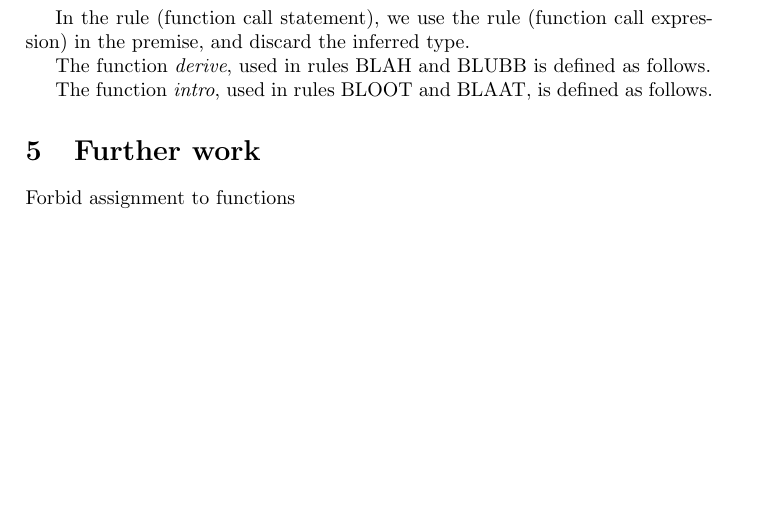
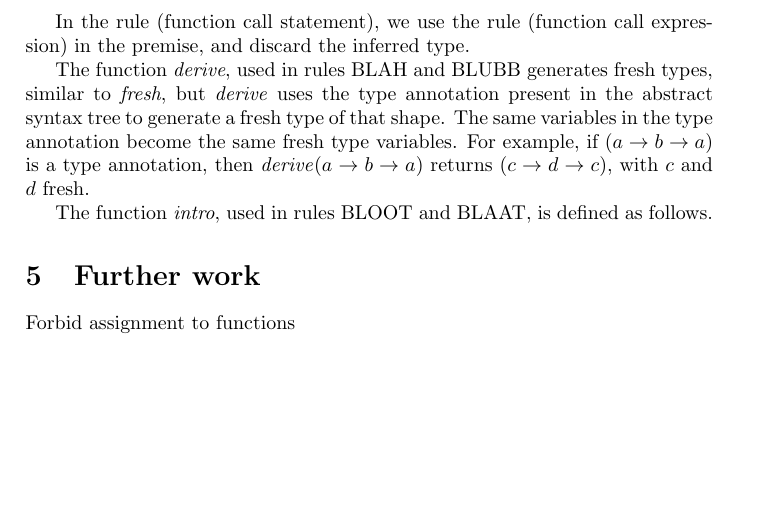
Before and after one commit to mklinik/radboud, a LaTeX paper (compiler-construction-IMC004/klinik2013CompilerConstructionTypechecker.tex): part of page 6 of 6 before the commit and part of page 7 of 7 after it, cut so that both start at the same text, the shorter picture padded with empty space. Compiled offline with pdfLaTeX.

Commit message:
define function derive

```diff
--- a/compiler-construction-IMC004/klinik2013CompilerConstructionTypechecker.tex
+++ b/compiler-construction-IMC004/klinik2013CompilerConstructionTypechecker.tex
@@ -492,7 +492,12 @@ e_n\rangle}{\langle \alpha_1, \alpha_2, \ldots, \alpha_n\rangle} | *_1 \circ\,*$
 In the rule (function call statement), we use the rule (function call
 expression) in the premise, and discard the inferred type.
 
-The function \emph{derive}, used in rules BLAH and BLUBB is defined as follows.
+The function \emph{derive}, used in rules BLAH and BLUBB generates fresh types,
+similar to \emph{fresh}, but \emph{derive} uses the type annotation present in
+the abstract syntax tree to generate a fresh type of that shape.  The same
+variables in the type annotation become the same fresh type variables.  For
+example, if $(a \arr b \arr a)$ is a type annotation, then \emph{derive}$(a \arr
+b \arr a)$ returns $(c \arr d \arr c)$, with $c$ and $d$ fresh.
 
 The function \emph{intro}, used in rules BLOOT and BLAAT, is defined as follows.
 
```
